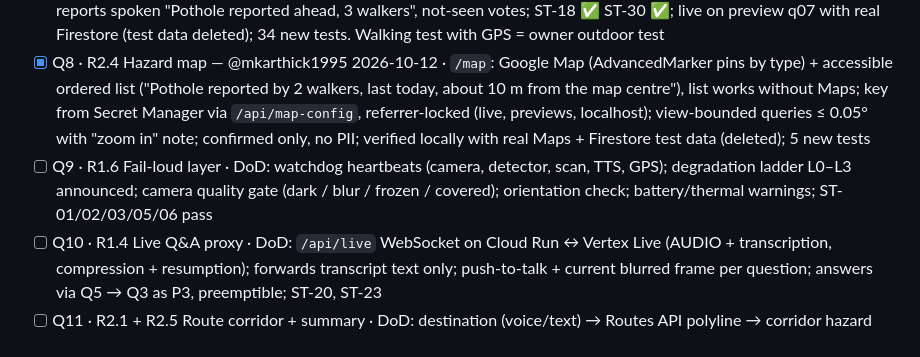
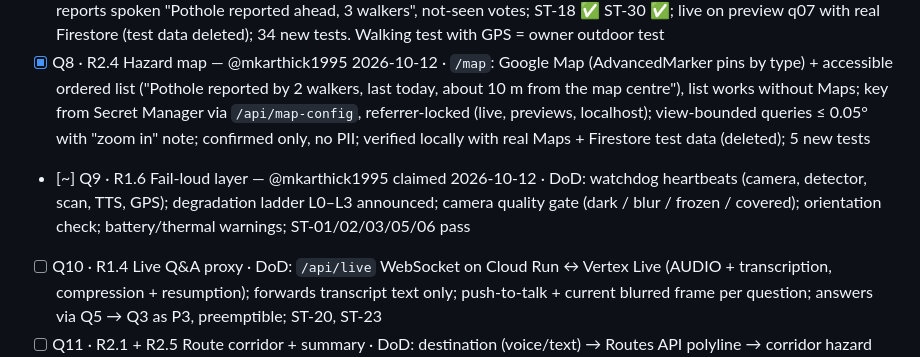
Before and after one commit to mkarthick1995/footprint, a Markdown page: docs/STATUS.md, the part around the change. Drawn GitHub-style.

Commit message:
docs(status): claim Q9 fail-loud layer [R1.6]
Co-Authored-By: Claude Opus 5.5 <noreply@anthropic.com>

```diff
--- a/docs/STATUS.md
+++ b/docs/STATUS.md
@@ -37,7 +37,7 @@ Claiming a step: see "How to pick up work" below (ADR-031). Edit only the lines
 - [x] Q6 · R2.2 Scene scan — @mkarthick1995 2026-10-12 · face-leak audit 4/24 → 1/24 (ST-10 ✅); `POST /api/scan` → Vertex `gemini-3.6-flash`, thinking off (ADR-034: 1.3–1.9 s, 10/10 on labelled frames; 3.8-flash 2.4–18 s; 2.5-flash retires before judging), enums-only JSON schema, server + client validation, per-session/per-client limits + daily cap; `SceneScanner` every 2.5 s, one in flight, unchanged/hidden skip, 2 s stale drop (ST-12 ✅), static hazards → alert manager, surface notes → Q5 filter; outages/cap announced; no frame logging (verified in Cloud Run logs); cost **$1.49/walk-hour** (REL-06); preview q06 from Cloud Run: 76 % of scans fresh, round trip 1.5–2.0 s; 203 tests
 - [x] Q7 · R2.3 Community hazards v1 — @mkarthick1995 2026-10-12 · `POST /api/observations` (schema, accuracy ≤ 25 m, per-walk/per-client limits) → Firestore transaction (cluster same type ≤ 15 m, Beta evidence, confirm p ≥ 0.7 + ≥ 2 walks, expire ≥ 2 not-seen + p < 0.5, type TTLs) + raw observations with 7-day TTL policy; `GET /api/hazards?bbox=` (≤ 0.05°, confirmed only); client: GPS, scan findings → observations released only ≥ 200 m from both trip ends, confirmed reports spoken "Pothole reported ahead, 3 walkers", not-seen votes; ST-18 ✅ ST-30 ✅; live on preview q07 with real Firestore (test data deleted); 34 new tests. Walking test with GPS = owner outdoor test
 - [x] Q8 · R2.4 Hazard map — @mkarthick1995 2026-10-12 · `/map`: Google Map (AdvancedMarker pins by type) + accessible ordered list ("Pothole reported by 2 walkers, last today, about 10 m from the map centre"), list works without Maps; key from Secret Manager via `/api/map-config`, referrer-locked (live, previews, localhost); view-bounded queries ≤ 0.05° with "zoom in" note; confirmed only, no PII; verified locally with real Maps + Firestore test data (deleted); 5 new tests
-- [ ] Q9 · R1.6 Fail-loud layer · DoD: watchdog heartbeats (camera, detector, scan, TTS, GPS); degradation ladder L0–L3 announced; camera quality gate (dark / blur / frozen / covered); orientation check; battery/thermal warnings; ST-01/02/03/05/06 pass
+- [~] Q9 · R1.6 Fail-loud layer — @mkarthick1995 claimed 2026-10-12 · DoD: watchdog heartbeats (camera, detector, scan, TTS, GPS); degradation ladder L0–L3 announced; camera quality gate (dark / blur / frozen / covered); orientation check; battery/thermal warnings; ST-01/02/03/05/06 pass
 - [ ] Q10 · R1.4 Live Q&A proxy · DoD: `/api/live` WebSocket on Cloud Run ↔ Vertex Live (AUDIO + transcription, compression + resumption); forwards transcript text only; push-to-talk + current blurred frame per question; answers via Q5 → Q3 as P3, preemptible; ST-20, ST-23
 - [ ] Q11 · R2.1 + R2.5 Route corridor + summary · DoD: destination (voice/text) → Routes API polyline → corridor hazard prefetch → spoken route summary with cold-start wording (ADR-021/027); ST-19
 - [ ] Q12 · R2.6 Privacy & integrity · DoD: rotating session IDs, 200 m trip-end trimming, coarse geohash, TTL decay, "not seen" votes from passes; ST-17
```
